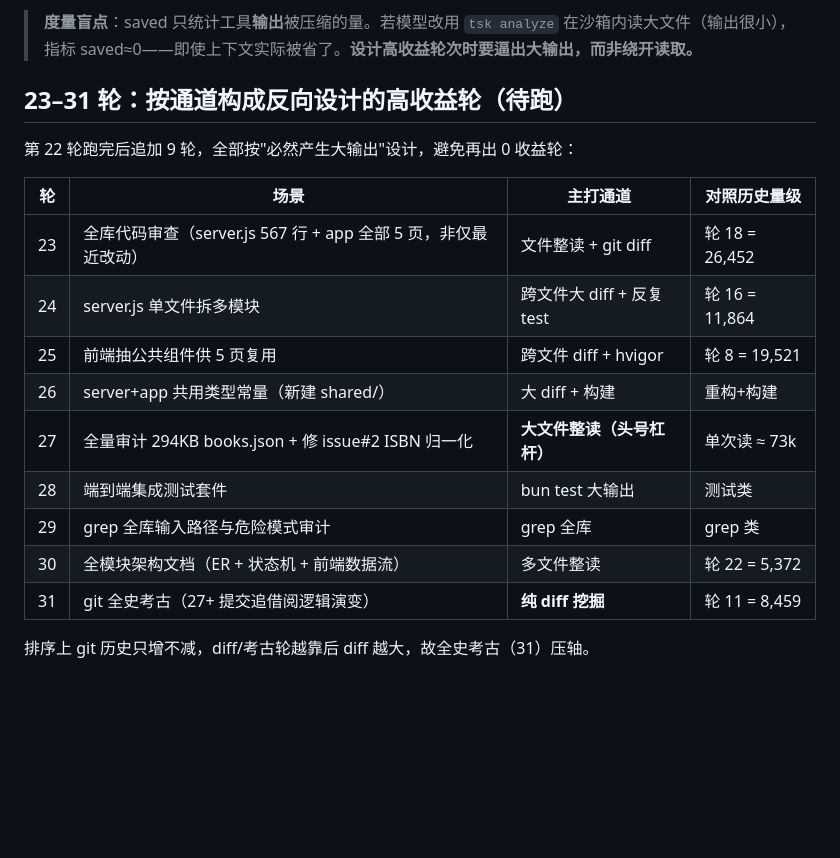
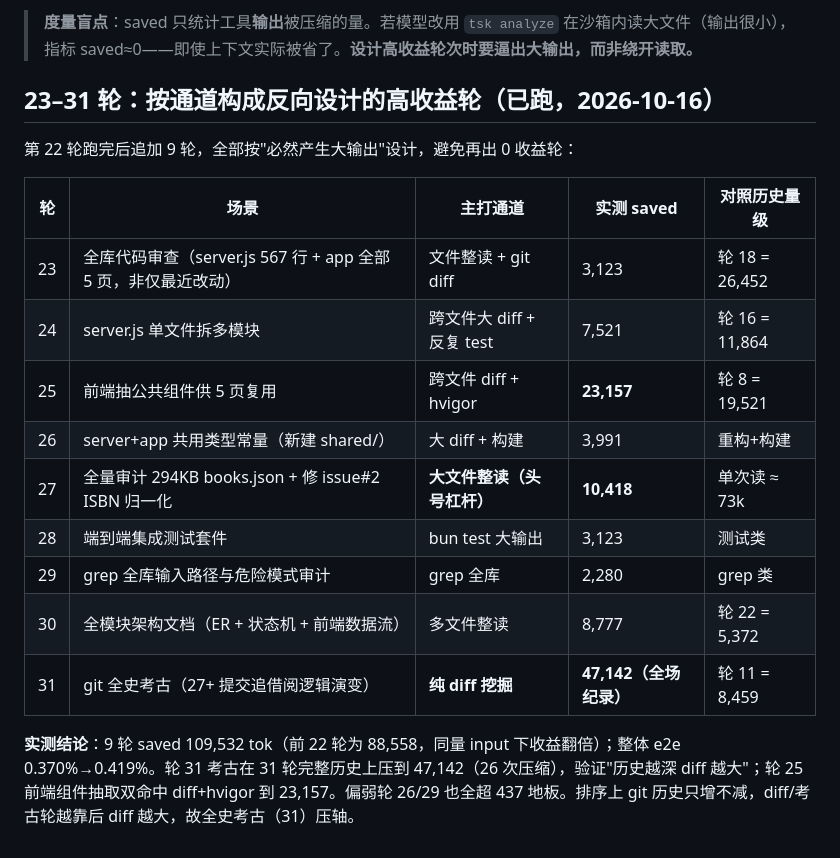
Before and after one commit to biglittlestone/TSK, a Markdown page: docs/DEVECO-CASE-SCENARIOS-REPORT.md, the part around the change. Drawn GitHub-style; blank space fills up the shorter version.

```diff
--- a/docs/DEVECO-CASE-SCENARIOS-REPORT.md
+++ b/docs/DEVECO-CASE-SCENARIOS-REPORT.md
@@ -78,20 +78,20 @@
 
 > **度量盲点**：saved 只统计工具**输出**被压缩的量。若模型改用 `tsk analyze` 在沙箱内读大文件（输出很小），指标 saved≈0——即使上下文实际被省了。**设计高收益轮次时要逼出大输出，而非绕开读取。**
 
-## 23–31 轮：按通道构成反向设计的高收益轮（待跑）
+## 23–31 轮：按通道构成反向设计的高收益轮（已跑，2026-10-16）
 
 第 22 轮跑完后追加 9 轮，全部按"必然产生大输出"设计，避免再出 0 收益轮：
 
-| 轮 | 场景 | 主打通道 | 对照历史量级 |
-|---|---|---|---|
-| 23 | 全库代码审查（server.js 567 行 + app 全部 5 页，非仅最近改动） | 文件整读 + git diff | 轮 18 = 26,452 |
-| 24 | server.js 单文件拆多模块 | 跨文件大 diff + 反复 test | 轮 16 = 11,864 |
-| 25 | 前端抽公共组件供 5 页复用 | 跨文件 diff + hvigor | 轮 8 = 19,521 |
-| 26 | server+app 共用类型常量（新建 shared/） | 大 diff + 构建 | 重构+构建 |
-| 27 | 全量审计 294KB books.json + 修 issue#2 ISBN 归一化 | **大文件整读（头号杠杆）** | 单次读 ≈ 73k |
-| 28 | 端到端集成测试套件 | bun test 大输出 | 测试类 |
-| 29 | grep 全库输入路径与危险模式审计 | grep 全库 | grep 类 |
-| 30 | 全模块架构文档（ER + 状态机 + 前端数据流） | 多文件整读 | 轮 22 = 5,372 |
-| 31 | git 全史考古（27+ 提交追借阅逻辑演变） | **纯 diff 挖掘** | 轮 11 = 8,459 |
+| 轮 | 场景 | 主打通道 | 实测 saved | 对照历史量级 |
+|---|---|---|---|---|
+| 23 | 全库代码审查（server.js 567 行 + app 全部 5 页，非仅最近改动） | 文件整读 + git diff | 3,123 | 轮 18 = 26,452 |
+| 24 | server.js 单文件拆多模块 | 跨文件大 diff + 反复 test | 7,521 | 轮 16 = 11,864 |
+| 25 | 前端抽公共组件供 5 页复用 | 跨文件 diff + hvigor | **23,157** | 轮 8 = 19,521 |
+| 26 | server+app 共用类型常量（新建 shared/） | 大 diff + 构建 | 3,991 | 重构+构建 |
+| 27 | 全量审计 294KB books.json + 修 issue#2 ISBN 归一化 | **大文件整读（头号杠杆）** | **10,418** | 单次读 ≈ 73k |
+| 28 | 端到端集成测试套件 | bun test 大输出 | 3,123 | 测试类 |
+| 29 | grep 全库输入路径与危险模式审计 | grep 全库 | 2,280 | grep 类 |
+| 30 | 全模块架构文档（ER + 状态机 + 前端数据流） | 多文件整读 | 8,777 | 轮 22 = 5,372 |
+| 31 | git 全史考古（27+ 提交追借阅逻辑演变） | **纯 diff 挖掘** | **47,142（全场纪录）** | 轮 11 = 8,459 |
 
-排序上 git 历史只增不减，diff/考古轮越靠后 diff 越大，故全史考古（31）压轴。
+**实测结论**：9 轮 saved 109,532 tok（前 22 轮为 88,558，同量 input 下收益翻倍）；整体 e2e 0.370%→0.419%。轮 31 考古在 31 轮完整历史上压到 47,142（26 次压缩），验证"历史越深 diff 越大"；轮 25 前端组件抽取双命中 diff+hvigor 到 23,157。偏弱轮 26/29 也全超 437 地板。排序上 git 历史只增不减，diff/考古轮越靠后 diff 越大，故全史考古（31）压轴。
```
Also changed, not shown: docs/DEVECO-CASE-LIBRARY-REPORT.md (+25 -11 lines).
